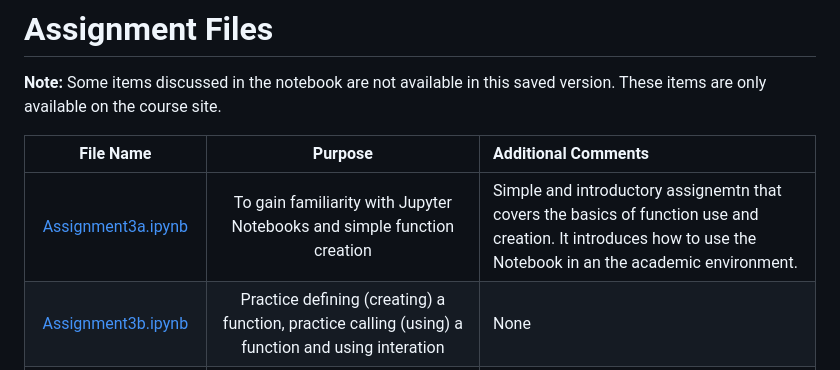
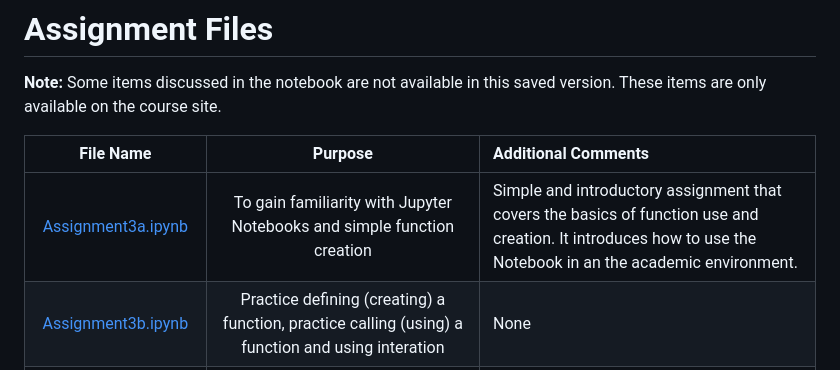
Before and after one commit to HeinoPortfolio/MS_Comp_Sci, a Markdown page: 1 Intro Prog/Jupyter Notebook Assignments/ReadMe.md, the part around the change. Rendered like a GitHub page.

```diff
--- a/1 Intro Prog/Jupyter Notebook Assignments/ReadMe.md
+++ b/1 Intro Prog/Jupyter Notebook Assignments/ReadMe.md
@@ -21,7 +21,7 @@ The concepts and technologies used to create and complete the assessments are th
 
 |**File Name**|**Purpose**|**Additional Comments**|
 |:-----:|:-----:|:-----|
-| [Assignment3a.ipynb](https://github.com/HeinoPortfolio/MS_Comp_Sci/blob/main/1%20Intro%20Prog/Jupyter%20Notebook%20Assignments/Assignment3a.ipynb) | To gain familiarity with Jupyter Notebooks and simple function creation| Simple and introductory assignemtn that covers the basics of function use and creation.  It introduces how to use the Notebook in an the academic environment.
+| [Assignment3a.ipynb](https://github.com/HeinoPortfolio/MS_Comp_Sci/blob/main/1%20Intro%20Prog/Jupyter%20Notebook%20Assignments/Assignment3a.ipynb) | To gain familiarity with Jupyter Notebooks and simple function creation| Simple and introductory assignment that covers the basics of function use and creation.  It introduces how to use the Notebook in an the academic environment.
 |[Assignment3b.ipynb](https://github.com/HeinoPortfolio/MS_Comp_Sci/blob/main/1%20Intro%20Prog/Jupyter%20Notebook%20Assignments/Assignment3b.ipynb)|Practice defining (creating) a function, practice calling (using) a function and using interation| None
 |[Assignment4.ipynb](https://github.com/HeinoPortfolio/MS_Comp_Sci/blob/main/1%20Intro%20Prog/Jupyter%20Notebook%20Assignments/Assignment4.ipynb)| Gain practice creating functions by creating two functions and integrating these functions into a single program| None
 |[Assignment5.ipynb](https://github.com/HeinoPortfolio/MS_Comp_Sci/blob/main/1%20Intro%20Prog/Jupyter%20Notebook%20Assignments/Assignment5.ipynb)|A program that will loop through grades. These grades will stored in a simple list. The average of the grades willl be calculated | Makes use of a for loop |
```
